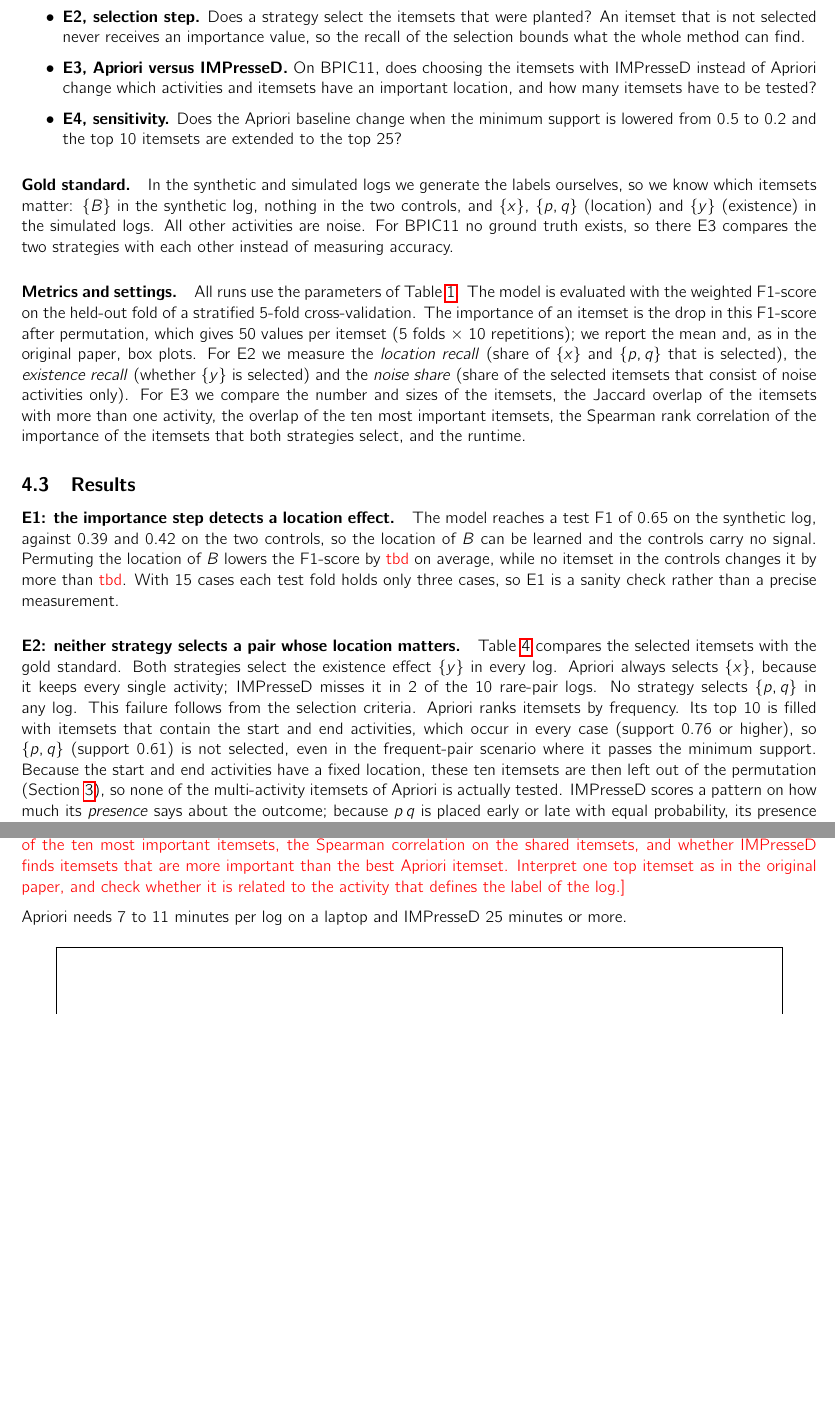
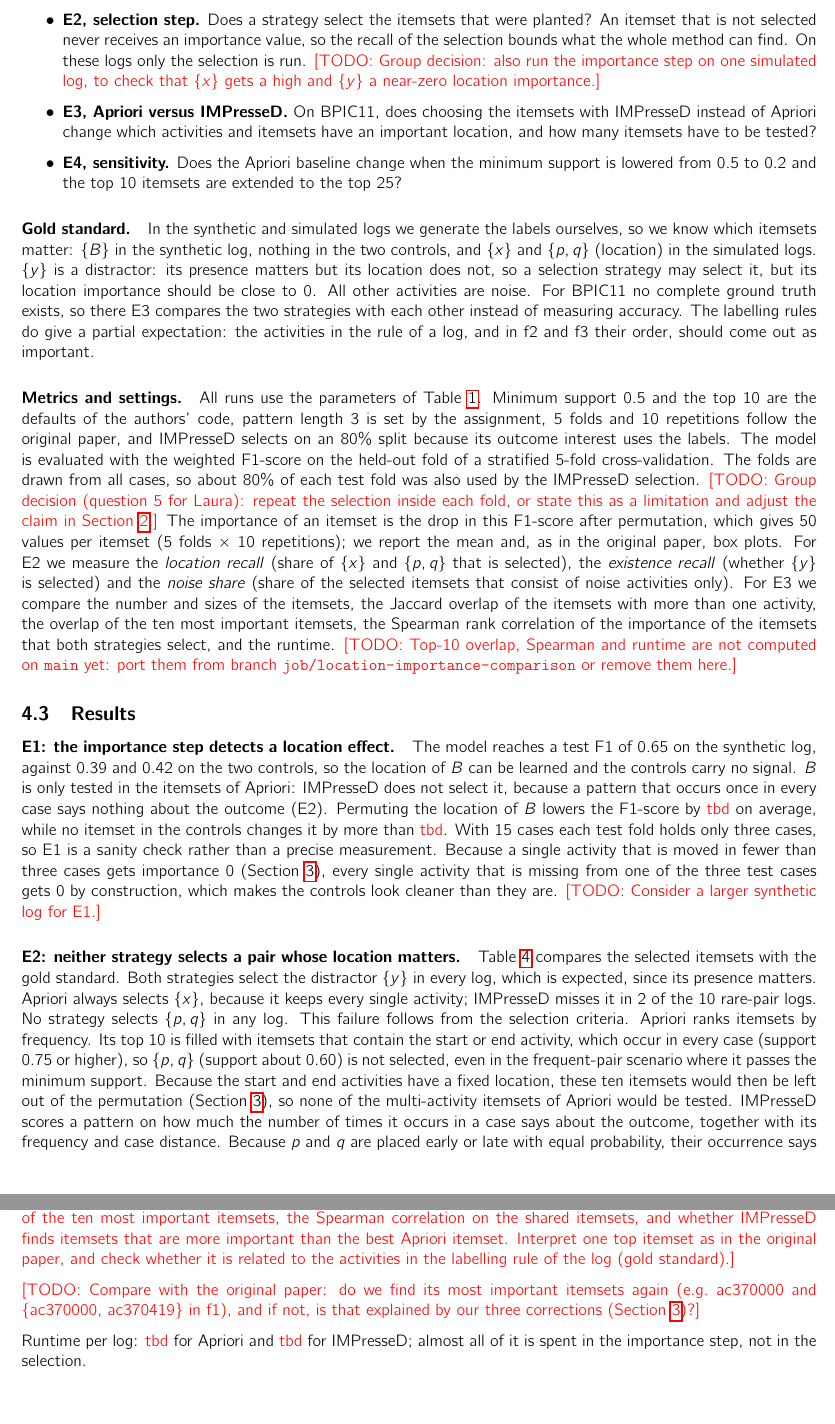
Before and after one commit to HoyngM/group-11-pm, a LaTeX document (Project/main.tex): two parts of pages 5 and 6 of 7, joined at a grey line, cut so that both start at the same text, the shorter picture padded with empty space. Compiled offline with pdfLaTeX.

Commit message:
Align Section 4 text with what the code does
Describe the simulated logs as selection-only, explain why p -> q is never
generated by IMPresseD, treat {y} as a distractor, note the overlap between
the IMPresseD selection split and the CV test folds, the 3-case artefact in
E1 and the bias in the noise share, and motivate the parameter choices.
Open group decisions are marked with \todo{}.

Co-Authored-By: Claude Opus 5.5 <noreply@anthropic.com>

```diff
--- a/Project/main.tex
+++ b/Project/main.tex
@@ -228,20 +228,20 @@ The evaluation answers four questions. E1 and E2 test the two parts of the pipel
 
 \begin{itemize}
     \item \textbf{E1, importance step.} Does permuting an activity whose location determines the outcome lower the F1-score clearly, while permutations in the controls leave it unchanged?
-    \item \textbf{E2, selection step.} Does a strategy select the itemsets that were planted? An itemset that is not selected never receives an importance value, so the recall of the selection bounds what the whole method can find.
+    \item \textbf{E2, selection step.} Does a strategy select the itemsets that were planted? An itemset that is not selected never receives an importance value, so the recall of the selection bounds what the whole method can find. On these logs only the selection is run. \todo{Group decision: also run the importance step on one simulated log, to check that $\{x\}$ gets a high and $\{y\}$ a near-zero location importance.}
     \item \textbf{E3, Apriori versus IMPresseD.} On BPIC11, does choosing the itemsets with IMPresseD instead of Apriori change which activities and itemsets have an important location, and how many itemsets have to be tested?
     \item \textbf{E4, sensitivity.} Does the Apriori baseline change when the minimum support is lowered from 0.5 to 0.2 and the top 10 itemsets are extended to the top 25?
 \end{itemize}
 
-\paragraph{Gold standard.} In the synthetic and simulated logs we generate the labels ourselves, so we know which itemsets matter: $\{B\}$ in the synthetic log, nothing in the two controls, and $\{x\}$, $\{p,q\}$ (location) and $\{y\}$ (existence) in the simulated logs. All other activities are noise. For BPIC11 no ground truth exists, so there E3 compares the two strategies with each other instead of measuring accuracy.
+\paragraph{Gold standard.} In the synthetic and simulated logs we generate the labels ourselves, so we know which itemsets matter: $\{B\}$ in the synthetic log, nothing in the two controls, and $\{x\}$ and $\{p,q\}$ (location) in the simulated logs. $\{y\}$ is a distractor: its presence matters but its location does not, so a selection strategy may select it, but its location importance should be close to 0. All other activities are noise. For BPIC11 no complete ground truth exists, so there E3 compares the two strategies with each other instead of measuring accuracy. The labelling rules do give a partial expectation: the activities in the rule of a log, and in f2 and f3 their order, should come out as important.
 
-\paragraph{Metrics and settings.} All runs use the parameters of Table~\ref{tab:parameters}. The model is evaluated with the weighted F1-score on the held-out fold of a stratified 5-fold cross-validation. The importance of an itemset is the drop in this F1-score after permutation, which gives 50 values per itemset (5 folds $\times$ 10 repetitions); we report the mean and, as in the original paper, box plots. For E2 we measure the \emph{location recall} (share of $\{x\}$ and $\{p,q\}$ that is selected), the \emph{existence recall} (whether $\{y\}$ is selected) and the \emph{noise share} (share of the selected itemsets that consist of noise activities only). For E3 we compare the number and sizes of the itemsets, the Jaccard overlap of the itemsets with more than one activity, the overlap of the ten most important itemsets, the Spearman rank correlation of the importance of the itemsets that both strategies select, and the runtime.
+\paragraph{Metrics and settings.} All runs use the parameters of Table~\ref{tab:parameters}. Minimum support 0.5 and the top 10 are the defaults of the authors' code, pattern length 3 is set by the assignment, 5 folds and 10 repetitions follow the original paper, and IMPresseD selects on an 80\% split because its outcome interest uses the labels. The model is evaluated with the weighted F1-score on the held-out fold of a stratified 5-fold cross-validation. The folds are drawn from all cases, so about 80\% of each test fold was also used by the IMPresseD selection. \todo{Group decision (question 5 for Laura): repeat the selection inside each fold, or state this as a limitation and adjust the claim in Section~\ref{sec:approach}.} The importance of an itemset is the drop in this F1-score after permutation, which gives 50 values per itemset (5 folds $\times$ 10 repetitions); we report the mean and, as in the original paper, box plots. For E2 we measure the \emph{location recall} (share of $\{x\}$ and $\{p,q\}$ that is selected), the \emph{existence recall} (whether $\{y\}$ is selected) and the \emph{noise share} (share of the selected itemsets that consist of noise activities only). For E3 we compare the number and sizes of the itemsets, the Jaccard overlap of the itemsets with more than one activity, the overlap of the ten most important itemsets, the Spearman rank correlation of the importance of the itemsets that both strategies select, and the runtime. \todo{Top-10 overlap, Spearman and runtime are not computed on \texttt{main} yet: port them from branch \texttt{job/location-importance-comparison} or remove them here.}
 
 \subsection{Results}
 
-\paragraph{E1: the importance step detects a location effect.} The model reaches a test F1 of 0.65 on the synthetic log, against 0.39 and 0.42 on the two controls, so the location of $B$ can be learned and the controls carry no signal. Permuting the location of $B$ lowers the F1-score by \tbd{} on average, while no itemset in the controls changes it by more than \tbd{}. With 15 cases each test fold holds only three cases, so E1 is a sanity check rather than a precise measurement.
+\paragraph{E1: the importance step detects a location effect.} The model reaches a test F1 of 0.65 on the synthetic log, against 0.39 and 0.42 on the two controls, so the location of $B$ can be learned and the controls carry no signal. $B$ is only tested in the itemsets of Apriori: IMPresseD does not select it, because a pattern that occurs once in every case says nothing about the outcome (E2). Permuting the location of $B$ lowers the F1-score by \tbd{} on average, while no itemset in the controls changes it by more than \tbd{}. With 15 cases each test fold holds only three cases, so E1 is a sanity check rather than a precise measurement. Because a single activity that is moved in fewer than three cases gets importance 0 (Section~\ref{sec:implementation}), every single activity that is missing from one of the three test cases gets 0 by construction, which makes the controls look cleaner than they are. \todo{Consider a larger synthetic log for E1.}
 
-\paragraph{E2: neither strategy selects a pair whose location matters.} Table~\ref{tab:gold} compares the selected itemsets with the gold standard. Both strategies select the existence effect $\{y\}$ in every log. Apriori always selects $\{x\}$, because it keeps every single activity; IMPresseD misses it in 2 of the 10 rare-pair logs. No strategy selects $\{p,q\}$ in any log. This failure follows from the selection criteria. Apriori ranks itemsets by frequency. Its top 10 is filled with itemsets that contain the start and end activities, which occur in every case (support 0.76 or higher), so $\{p,q\}$ (support 0.61) is not selected, even in the frequent-pair scenario where it passes the minimum support. Because the start and end activities have a fixed location, these ten itemsets are then left out of the permutation (Section~\ref{sec:implementation}), so none of the multi-activity itemsets of Apriori is actually tested. IMPresseD scores a pattern on how much its \emph{presence} says about the outcome; because $p\,q$ is placed early or late with equal probability, its presence says almost nothing, and the pattern is not Pareto-optimal. The same holds for $x$, which explains why IMPresseD sometimes misses it. In short, both strategies select on existence, while the method is meant to find location effects (Section~5). IMPresseD would for the same reason miss the lactic acid measurement of the use case in Section~1, whose presence says little but whose location matters. Apriori does test it, because it keeps every single activity, but it has the same blind spot for itemsets of two or more activities. IMPresseD does select fewer noise itemsets than Apriori (50\% against 73\%).
+\paragraph{E2: neither strategy selects a pair whose location matters.} Table~\ref{tab:gold} compares the selected itemsets with the gold standard. Both strategies select the distractor $\{y\}$ in every log, which is expected, since its presence matters. Apriori always selects $\{x\}$, because it keeps every single activity; IMPresseD misses it in 2 of the 10 rare-pair logs. No strategy selects $\{p,q\}$ in any log. This failure follows from the selection criteria. Apriori ranks itemsets by frequency. Its top 10 is filled with itemsets that contain the start or end activity, which occur in every case (support 0.75 or higher), so $\{p,q\}$ (support about 0.60) is not selected, even in the frequent-pair scenario where it passes the minimum support. Because the start and end activities have a fixed location, these ten itemsets would then be left out of the permutation (Section~\ref{sec:implementation}), so none of the multi-activity itemsets of Apriori would be tested. IMPresseD scores a pattern on how much the number of times it occurs in a case says about the outcome, together with its frequency and case distance. Because $p$ and $q$ are placed early or late with equal probability, their occurrence says almost nothing about the outcome, and neither of them is on the Pareto front of the single activities. Patterns are only extended from that front, so the pattern $p \to q$ is never generated. The same holds for $x$, which explains why IMPresseD sometimes misses it, and for $B$ in the synthetic log (E1). In short, both strategies select on existence, while the method is meant to find location effects (Section~\ref{sec:limitations}). IMPresseD may for the same reason miss the lactic acid measurement of the use case in Section~1, whose presence says little but whose location matters. Apriori does test it, because it keeps every single activity, but it has the same blind spot for itemsets of two or more activities. IMPresseD selects fewer noise itemsets than Apriori (50\% against 73\%), but this difference mainly reflects that Apriori keeps every single activity by design, including all twelve noise activities; it does not show that IMPresseD selects the planted itemsets better.
 
 \begin{table}[H]
     \centering
@@ -281,9 +281,11 @@ The evaluation answers four questions. E1 and E2 test the two parts of the pipel
     \end{tabular}
 \end{table}
 
-\todo{After the final run: describe which itemsets are most important per strategy (Table~\ref{tab:selection}, Figure~\ref{fig:importance}), the overlap of the ten most important itemsets, the Spearman correlation on the shared itemsets, and whether IMPresseD finds itemsets that are more important than the best Apriori itemset. Interpret one top itemset as in the original paper, and check whether it is related to the activity that defines the label of the log.}
+\todo{After the final run: describe which itemsets are most important per strategy (Table~\ref{tab:selection}, Figure~\ref{fig:importance}), the overlap of the ten most important itemsets, the Spearman correlation on the shared itemsets, and whether IMPresseD finds itemsets that are more important than the best Apriori itemset. Interpret one top itemset as in the original paper, and check whether it is related to the activities in the labelling rule of the log (gold standard).}
 
-Apriori needs 7 to 11 minutes per log on a laptop and IMPresseD 25 minutes or more.
+\todo{Compare with the original paper: do we find its most important itemsets again (e.g.\ ac370000 and \{ac370000, ac370419\} in f1), and if not, is that explained by our three corrections (Section~\ref{sec:implementation})?}
+
+Runtime per log: \tbd{} for Apriori and \tbd{} for IMPresseD; almost all of it is spent in the importance step, not in the selection.
 
 \begin{figure}[H]
     \centering
```
Also changed, not shown: Project/main.tex (15 more changed lines).
